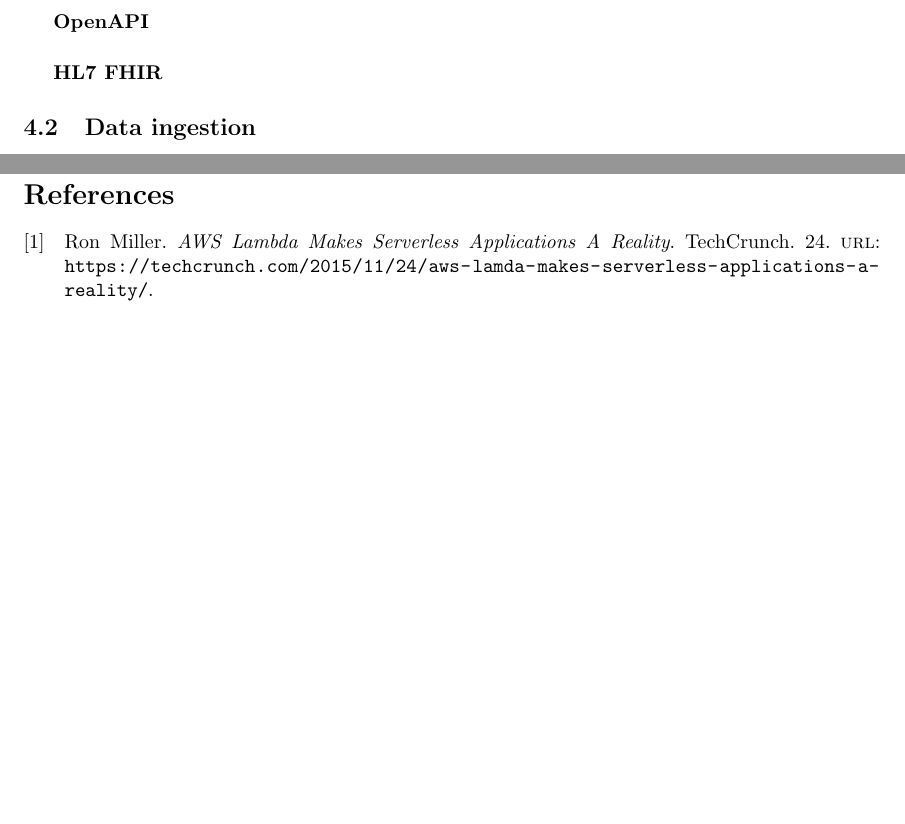
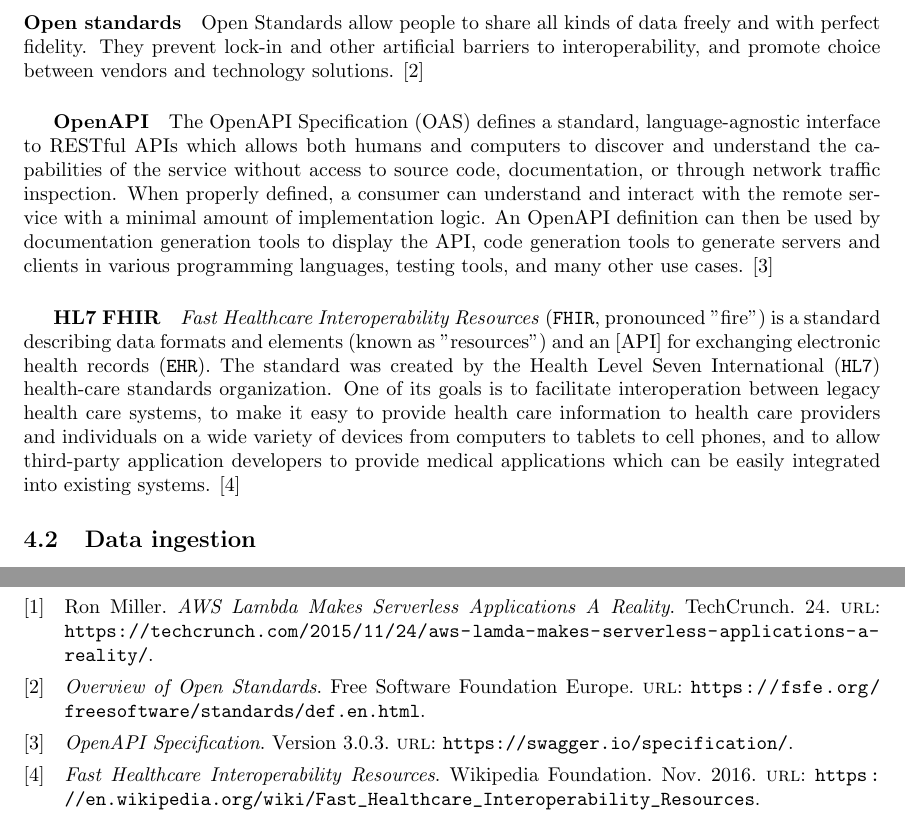
Before and after one commit to spe-uob/2020-HealthcareLake, a LaTeX paper (docs/solution-architecture.tex, which reads docs/references.bib): two parts of pages 5 and 7 of 7 before the commit and two parts of pages 5 and 8 of 8 after it, joined at a grey line, cut at the place of the change, the shorter picture padded with empty space. The pictures show the PDF file docs/solution-architecture.pdf that the author committed with the source.

Commit message:
Added open standards intro #27

```diff
--- a/docs/references.bib
+++ b/docs/references.bib
@@ -6,4 +6,26 @@ url = {https://techcrunch.com/2015/11/24/aws-lamda-makes-serverless-applications
 organization = {TechCrunch},
 month = {November},
 year = {2015},
+},
+
+@online{openstandards,
+title = {Overview of Open Standards},
+url = {https://fsfe.org/freesoftware/standards/def.en.html},
+organization = {Free Software Foundation Europe},
 }
+
+@online{openapi,
+	title = {OpenAPI Specification},
+	url = {https://swagger.io/specification/},
+	version = {3.0.3}
+	organization = {SmartBear Software},
+}
+
+@online{fhir,
+	title = {Fast Healthcare Interoperability Resources},
+	url = {https://en.wikipedia.org/wiki/Fast_Healthcare_Interoperability_Resources},
+	organization = {Wikipedia Foundation},
+	year = {2016},
+	month = {11},
+	day = {27}
+}
--- a/docs/solution-architecture.tex
+++ b/docs/solution-architecture.tex
@@ -125,10 +126,13 @@ Serverless computing is a cloud computing execution model in which the cloud pro
 The Serverless Framework is also an example of IaC and provides developers with the ability to develop and deploy their serverless application to different cloud providers or simply Kubernetes (using \textbf{Knative}) if they wanted to run it on-premise or avoid code exposure to a cloud native service such as AWS Lambda or Google Cloud Functions.
 
 \paragraph{Open standards}
+Open Standards allow people to share all kinds of data freely and with perfect fidelity. They prevent lock-in and other artificial barriers to interoperability, and promote choice between vendors and technology solutions. \cite{openstandards}
+
 \subparagraph{OpenAPI}
-%TODO%
+The OpenAPI Specification (OAS) defines a standard, language-agnostic interface to RESTful APIs which allows both humans and computers to discover and understand the capabilities of the service without access to source code, documentation, or through network traffic inspection. When properly defined, a consumer can understand and interact with the remote service with a minimal amount of implementation logic. An OpenAPI definition can then be used by documentation generation tools to display the API, code generation tools to generate servers and clients in various programming languages, testing tools, and many other use cases. \cite{openapi}
+
 \subparagraph{HL7 FHIR}
-%TODO%
+\textit{Fast Healthcare Interoperability Resources} (\texttt{FHIR}, pronounced "fire") is a standard describing data formats and elements (known as "resources") and an [API] for exchanging electronic health records (\texttt{EHR}). The standard was created by the Health Level Seven International (\texttt{HL7}) health-care standards organization. One of its goals is to facilitate interoperation between legacy health care systems, to make it easy to provide health care information to health care providers and individuals on a wide variety of devices from computers to tablets to cell phones, and to allow third-party application developers to provide medical applications which can be easily integrated into existing systems. \cite{fhir}
 
 \subsection{Data ingestion}
 \subsubsection{Microservices}
```
Also changed, not shown: docs/solution-architecture.pdf, docs/solution-architecture.tex (8 more changed lines).
